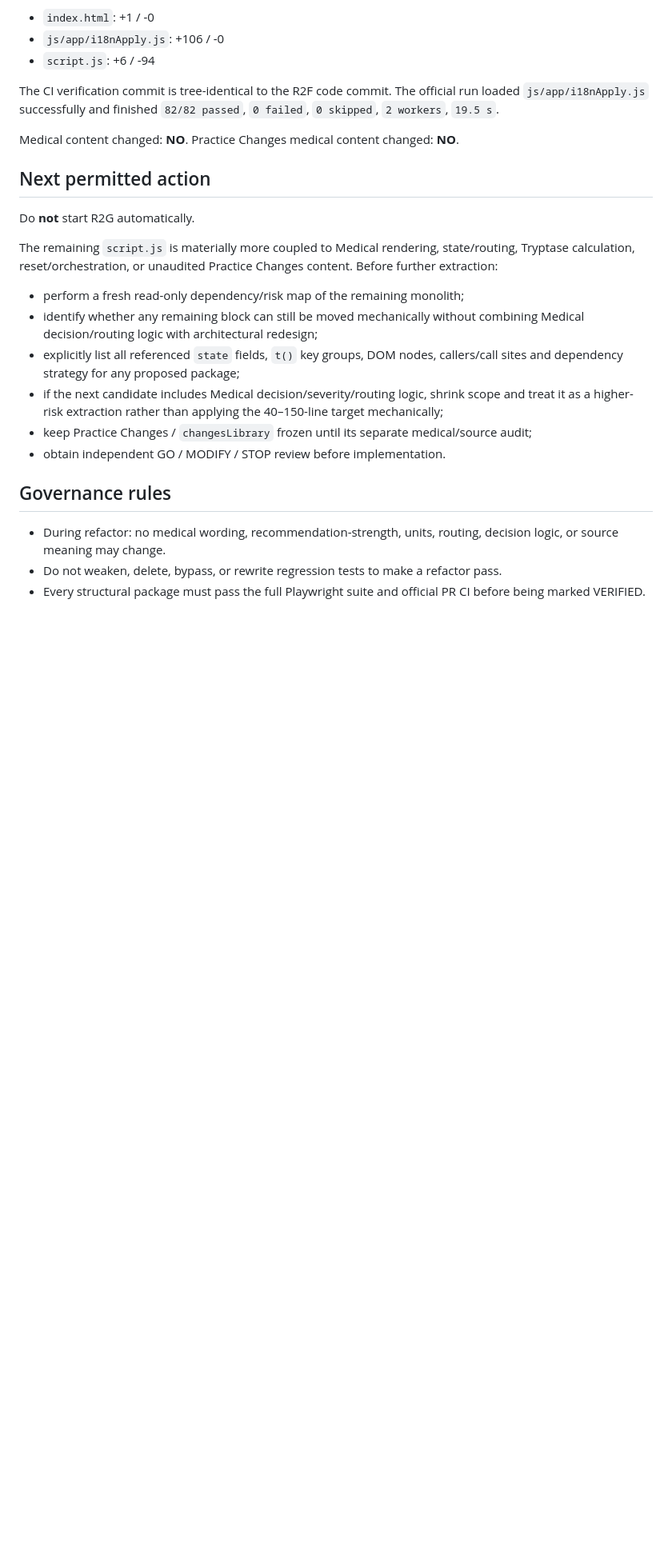
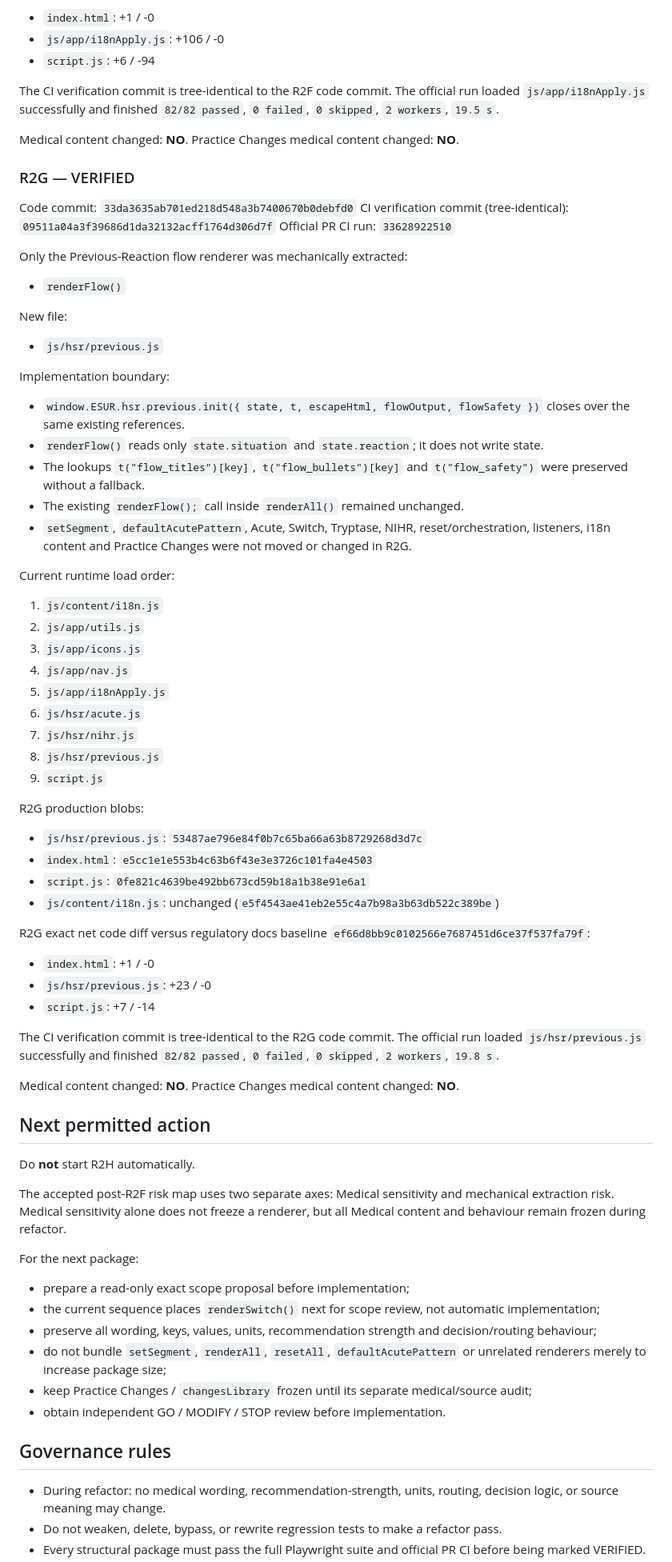
Before and after one commit to KnoxiCoke/Esur22, a Markdown page: PROJECT_STATE.md, the part around one of its changes. Shown at 80% size. Rendered like a GitHub page; blank space fills up the shorter version.

Commit message:
DOCS: record verified R2G milestone

```diff
--- a/PROJECT_STATE.md
+++ b/PROJECT_STATE.md
@@ -319,16 +320,70 @@ The CI verification commit is tree-identical to the R2F code commit. The officia
 Medical content changed: **NO**.
 Practice Changes medical content changed: **NO**.
 
+### R2G — VERIFIED
+
+Code commit: `33da3635ab701ed218d548a3b7400670b0debfd0`
+CI verification commit (tree-identical): `09511a04a3f39686d1da32132acff1764d306d7f`
+Official PR CI run: `33628922510`
+
+Only the Previous-Reaction flow renderer was mechanically extracted:
+
+- `renderFlow()`
+
+New file:
+
+- `js/hsr/previous.js`
+
+Implementation boundary:
+
+- `window.ESUR.hsr.previous.init({ state, t, escapeHtml, flowOutput, flowSafety })` closes over the same existing references.
+- `renderFlow()` reads only `state.situation` and `state.reaction`; it does not write state.
+- The lookups `t("flow_titles")[key]`, `t("flow_bullets")[key]` and `t("flow_safety")` were preserved without a fallback.
+- The existing `renderFlow();` call inside `renderAll()` remained unchanged.
+- `setSegment`, `defaultAcutePattern`, Acute, Switch, Tryptase, NIHR, reset/orchestration, listeners, i18n content and Practice Changes were not moved or changed in R2G.
+
+Current runtime load order:
+
+1. `js/content/i18n.js`
+2. `js/app/utils.js`
+3. `js/app/icons.js`
+4. `js/app/nav.js`
+5. `js/app/i18nApply.js`
+6. `js/hsr/acute.js`
+7. `js/hsr/nihr.js`
+8. `js/hsr/previous.js`
+9. `script.js`
+
+R2G production blobs:
+
+- `js/hsr/previous.js`: `53487ae796e84f0b7c65ba66a63b8729268d3d7c`
+- `index.html`: `e5cc1e1e553b4c63b6f43e3e3726c101fa4e4503`
+- `script.js`: `0fe821c4639be492bb673cd59b18a1b38e91e6a1`
+- `js/content/i18n.js`: unchanged (`e5f4543ae41eb2e55c4a7b98a3b63db522c389be`)
+
+R2G exact net code diff versus regulatory docs baseline `ef66d8bb9c0102566e7687451d6ce37f537fa79f`:
+
+- `index.html`: +1 / -0
+- `js/hsr/previous.js`: +23 / -0
+- `script.js`: +7 / -14
+
+The CI verification commit is tree-identical to the R2G code commit. The official run loaded `js/hsr/previous.js` successfully and finished `82/82 passed`, `0 failed`, `0 skipped`, `2 workers`, `19.8 s`.
+
+Medical content changed: **NO**.
+Practice Changes medical content changed: **NO**.
+
 ## Next permitted action
 
-Do **not** start R2G automatically.
+Do **not** start R2H automatically.
 
-The remaining `script.js` is materially more coupled to Medical rendering, state/routing, Tryptase calculation, reset/orchestration, or unaudited Practice Changes content. Before further extraction:
+The accepted post-R2F risk map uses two separate axes: Medical sensitivity and mechanical extraction risk. Medical sensitivity alone does not freeze a renderer, but all Medical content and behaviour remain frozen during refactor.
 
-- perform a fresh read-only dependency/risk map of the remaining monolith;
-- identify whether any remaining block can still be moved mechanically without combining Medical decision/routing logic with architectural redesign;
-- explicitly list all referenced `state` fields, `t()` key groups, DOM nodes, callers/call sites and dependency strategy for any proposed package;
-- if the next candidate includes Medical decision/severity/routing logic, shrink scope and treat it as a higher-risk extraction rather than applying the 40–150-line target mechanically;
+For the next package:
+
+- prepare a read-only exact scope proposal before implementation;
+- the current sequence places `renderSwitch()` next for scope review, not automatic implementation;
+- preserve all wording, keys, values, units, recommendation strength and decision/routing behaviour;
+- do not bundle `setSegment`, `renderAll`, `resetAll`, `defaultAcutePattern` or unrelated renderers merely to increase package size;
 - keep Practice Changes / `changesLibrary` frozen until its separate medical/source audit;
 - obtain independent GO / MODIFY / STOP review before implementation.
 
```
Also changed, not shown: other parts of PROJECT_STATE.md (+9 -8 lines).
